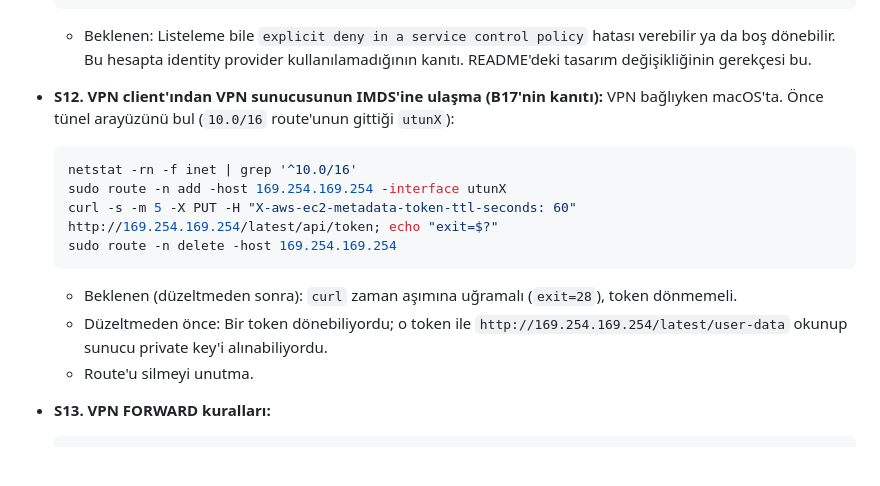
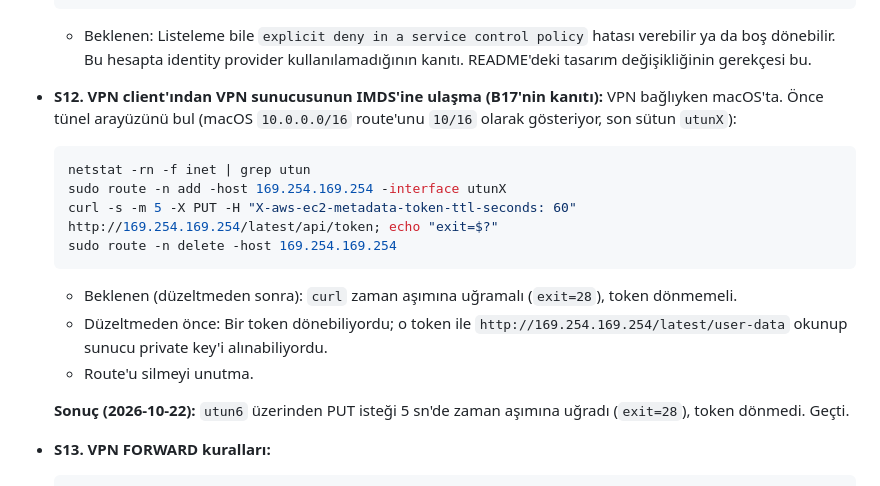
Before and after one commit to Kkocaoglan/DevOps_Case, a Markdown page: docs/TESTS.md, the part around the change. Rendered like a GitHub page; blank space fills up the shorter version.

Commit message:
Docs: S12 sonucu, macOS route çıktısına uygun grep

````diff
--- a/docs/TESTS.md
+++ b/docs/TESTS.md
@@ -333,9 +333,9 @@ Her testin bir **beklenen sonucu** var. Sonuç beklenenden farklıysa bir bulgu
   ```
   - Beklenen: Listeleme bile `explicit deny in a service control policy` hatası verebilir ya da boş dönebilir. Bu hesapta identity provider kullanılamadığının kanıtı. README'deki tasarım değişikliğinin gerekçesi bu.
 
-- **S12. VPN client'ından VPN sunucusunun IMDS'ine ulaşma (B17'nin kanıtı):** VPN bağlıyken macOS'ta. Önce tünel arayüzünü bul (`10.0/16` route'unun gittiği `utunX`):
+- **S12. VPN client'ından VPN sunucusunun IMDS'ine ulaşma (B17'nin kanıtı):** VPN bağlıyken macOS'ta. Önce tünel arayüzünü bul (macOS `10.0.0.0/16` route'unu `10/16` olarak gösteriyor, son sütun `utunX`):
   ```bash
-  netstat -rn -f inet | grep '^10.0/16'
+  netstat -rn -f inet | grep utun
   sudo route -n add -host 169.254.169.254 -interface utunX
   curl -s -m 5 -X PUT -H "X-aws-ec2-metadata-token-ttl-seconds: 60" http://169.254.169.254/latest/api/token; echo "exit=$?"
   sudo route -n delete -host 169.254.169.254
@@ -343,6 +343,8 @@ Her testin bir **beklenen sonucu** var. Sonuç beklenenden farklıysa bir bulgu
   - Beklenen (düzeltmeden sonra): `curl` zaman aşımına uğramalı (`exit=28`), token dönmemeli.
   - Düzeltmeden önce: Bir token dönebiliyordu; o token ile `http://169.254.169.254/latest/user-data` okunup sunucu private key'i alınabiliyordu.
   - Route'u silmeyi unutma.
+
+  **Sonuç (2026-10-22):** `utun6` üzerinden PUT isteği 5 sn'de zaman aşımına uğradı (`exit=28`), token dönmedi. Geçti.
 
 - **S13. VPN FORWARD kuralları:**
   ```bash
````
